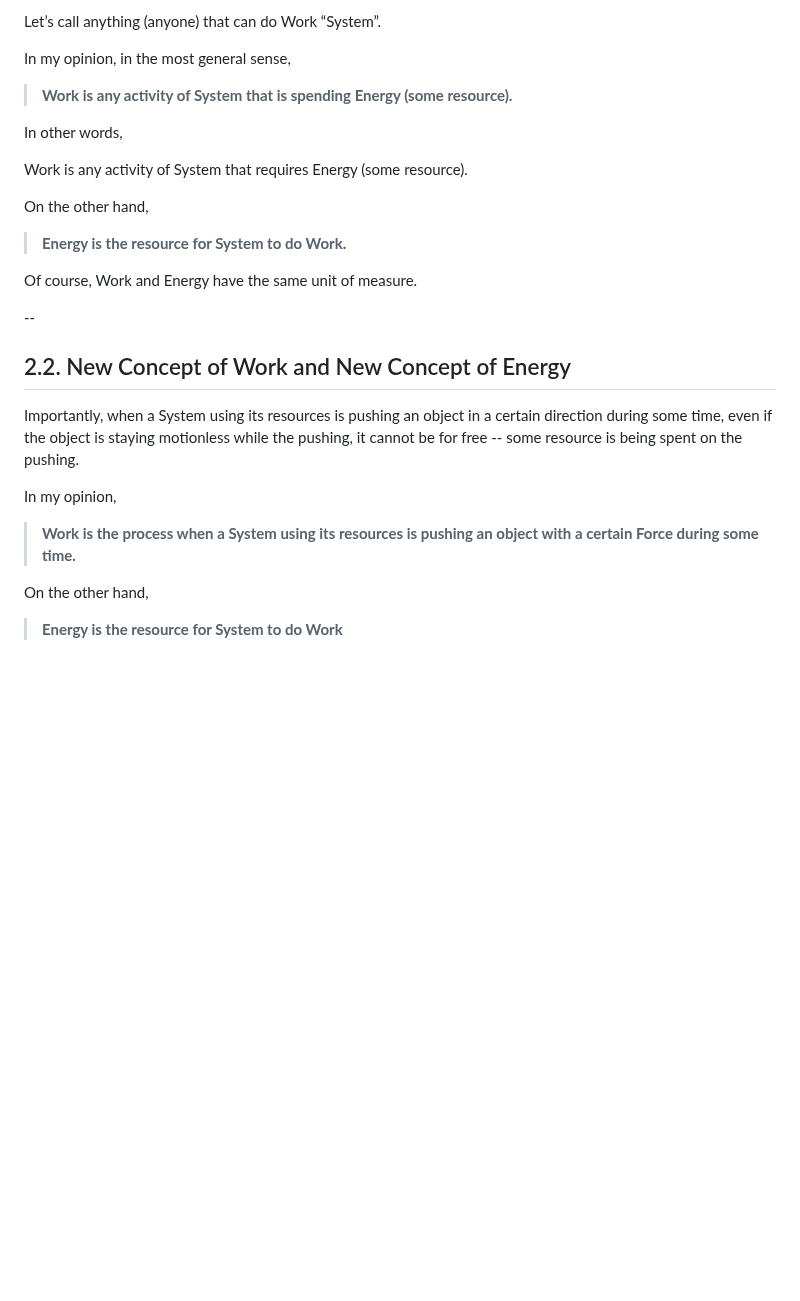
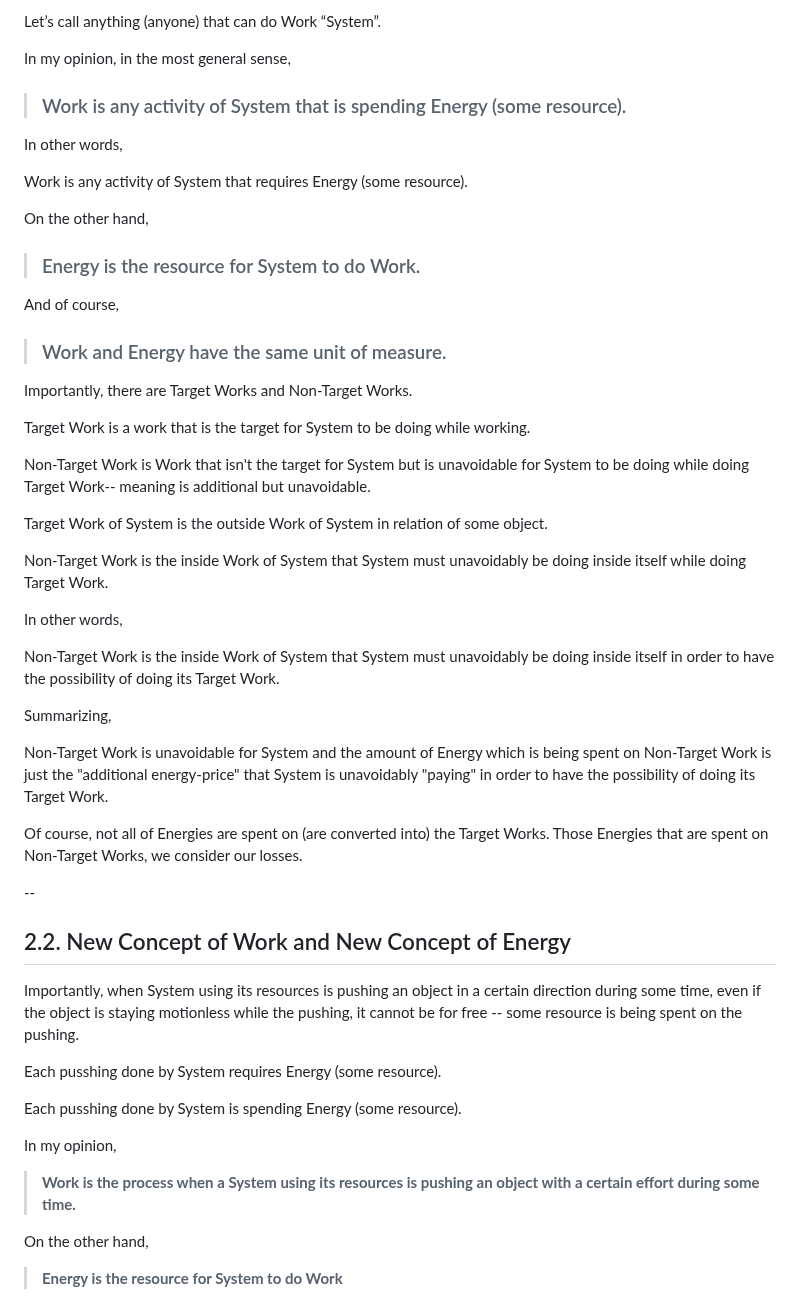
Before and after one commit to sciZer0/newdiscoveries, a Markdown page: c/README.md, the part around the change. Drawn GitHub-style; blank space fills up the shorter version.

```diff
--- a/c/README.md
+++ b/c/README.md
@@ -65,7 +65,7 @@ Let’s call anything (anyone) that can do Work “System”.
 
 In my opinion, in the most general sense,
 
-> **Work is any activity of System that is spending Energy (some resource).**
+> ### Work is any activity of System that is spending Energy (some resource).
 
 In other words,
 
@@ -73,19 +73,45 @@ Work is any activity of System that requires Energy (some resource).
 
 On the other hand,
 
-> **Energy is the resource for System to do Work.**
+> ### Energy is the resource for System to do Work.
 
-Of course, Work and Energy have the same unit of measure.
+And of course,
+
+> ### Work and Energy have the same unit of measure.
+
+Importantly, there are Target Works and Non-Target Works.
+
+Target Work is a work that is the target for System to be doing while working.
+
+Non-Target Work is Work that isn't the target for System but is unavoidable for System to be doing while doing Target Work-- meaning is additional but unavoidable.
+
+Target Work of System is the outside Work of System in relation of some object.
+
+Non-Target Work is the inside Work of System that System must unavoidably be doing inside itself while doing Target Work.
+
+In other words,
+
+Non-Target Work is the inside Work of System that System must unavoidably be doing inside itself in order to have the possibility of doing its Target Work.
+
+Summarizing,
+
+Non-Target Work is unavoidable for System and the amount of Energy which is being spent on Non-Target Work is just the "additional energy-price" that System is unavoidably "paying" in order to have the possibility of doing its Target Work.
+
+Of course, not all of Energies are spent on (are converted into) the Target Works. Those Energies that are spent on Non-Target Works, we consider our losses.
 
 --
 
 ## 2.2. New Concept of Work and New Concept of Energy
 
-Importantly, when a System using its resources is pushing an object in a certain direction during some time, even if the object is staying motionless while the pushing, it cannot be for free --  some resource is being spent on the pushing.
+Importantly, when System using its resources is pushing an object in a certain direction during some time, even if the object is staying motionless while the pushing, it cannot be for free --  some resource is being spent on the pushing.
+
+Each pusshing done by System requires Energy (some resource).
+
+Each pusshing done by System is spending Energy (some resource).
 
 In my opinion,
 
-> **Work is the process when a System using its resources is pushing an object with a certain Force during some time.**
+> **Work is the process when a System using its resources is pushing an object with a certain effort during some time.**
 
 On the other hand,
 
```
